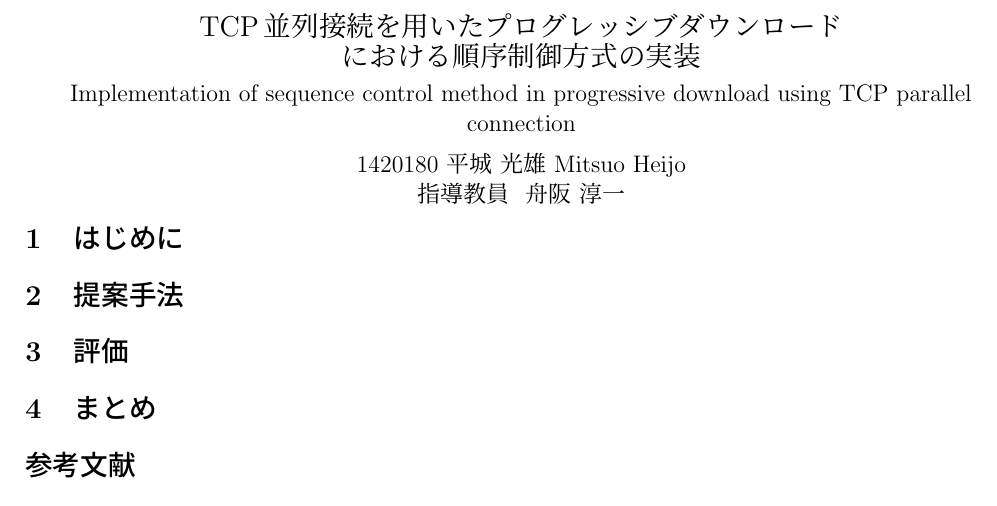
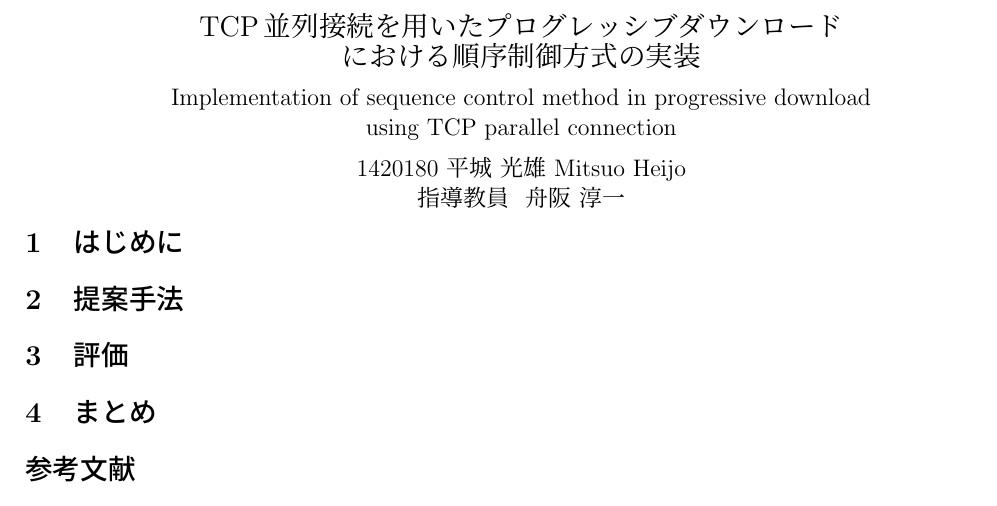
Before and after one commit to johejo/grad-thesis, a LaTeX document (prologue.tex): part of the page, cut so that both start at the same text. Compiled offline with pLaTeX and dvipdfmx.

Commit message:
fix title

```diff
--- a/prologue.tex
+++ b/prologue.tex
@@ -20,7 +20,8 @@
 \begin{center}
 {\Large TCP並列接続を用いたプログレッシブダウンロード\\における順序制御方式の実装}\\
 \vspace{0.1cm}
-{\large Implementation of sequence control method in progressive download using TCP parallel connection}\\
+{\large Implementation of sequence control method in progressive download \\
+	using TCP parallel connection}\\
 \vspace{0.2cm}
 {\large 1420180  平城 光雄 Mitsuo Heijo}\\
 {\large 指導教員\ \  舟阪 淳一}\\
```
Also changed, not shown: grad-thesis.pdf, prologue.pdf.
